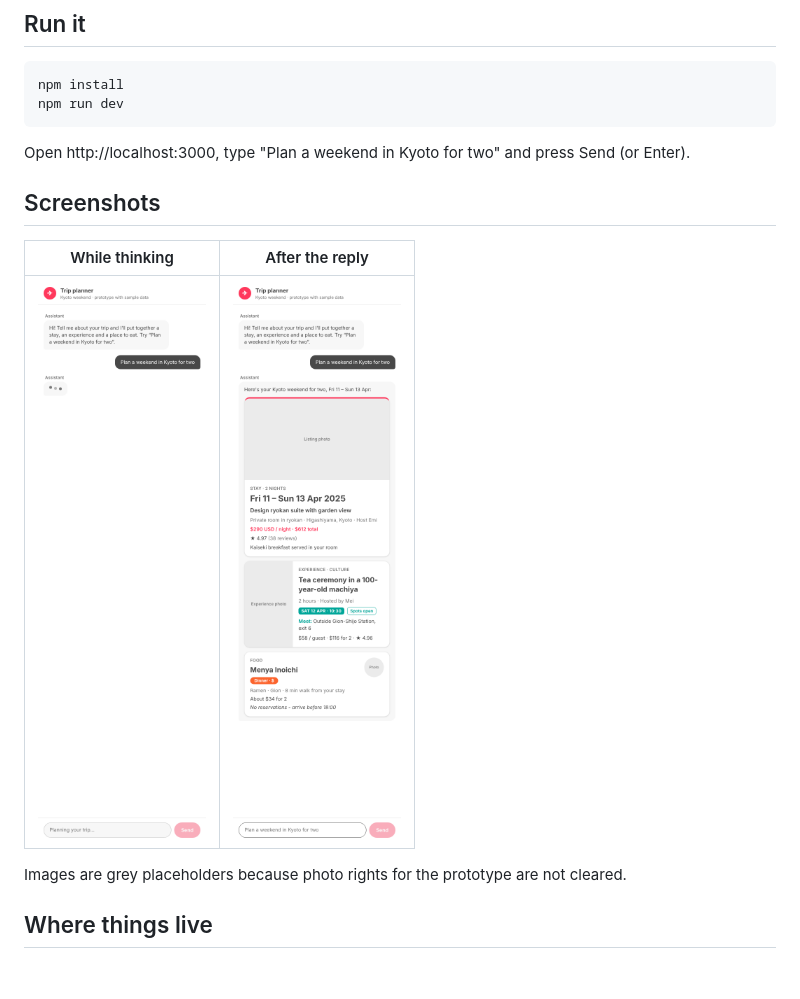
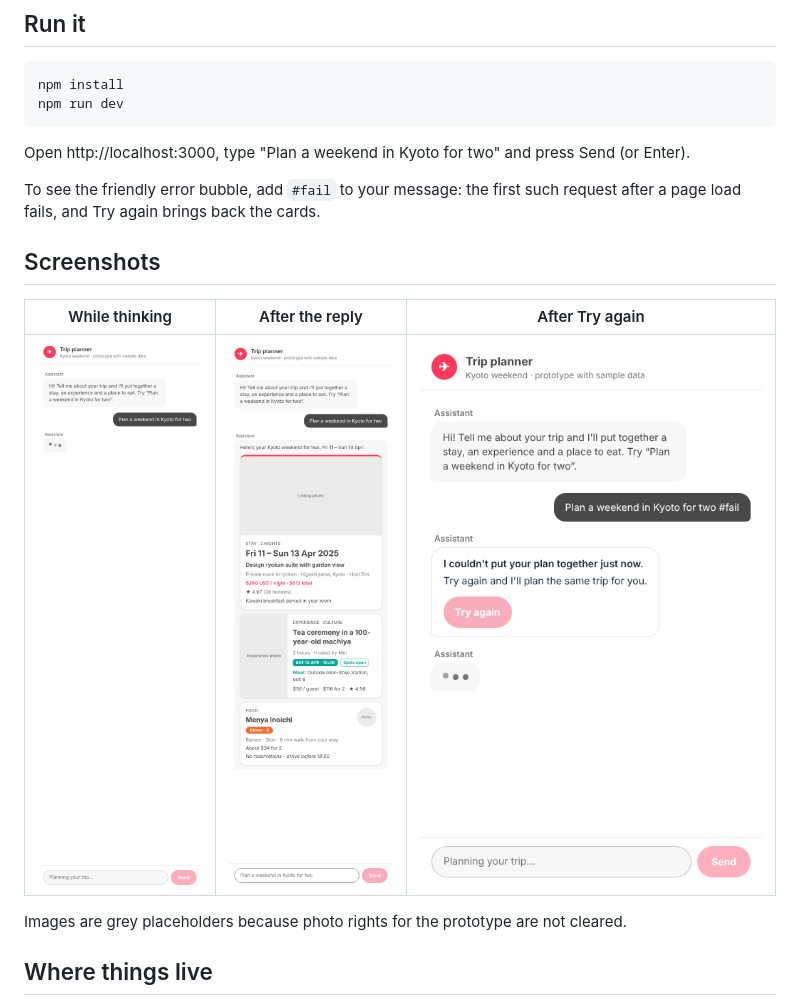
Before and after one commit to andreaelve/kyoto-trip-planner, a Markdown page: README.md, the part around the change. Drawn GitHub-style; pictures changed too: docs/screenshots/retry.png (added); blank space fills up the shorter version.

Commit message:
README: add retry screenshot and #fail trigger note
Co-Authored-By: Claude Opus 5.5 <noreply@anthropic.com>
Claude-Session: https://claude.ai/code/session_011mNgN9WS95gm8QSxTHG8iX

```diff
--- a/README.md
+++ b/README.md
@@ -11,11 +11,13 @@ npm run dev
 
 Open http://localhost:3000, type "Plan a weekend in Kyoto for two" and press Send (or Enter).
 
+To see the friendly error bubble, add `#fail` to your message: the first such request after a page load fails, and Try again brings back the cards.
+
 ## Screenshots
 
-| While thinking | After the reply |
-| --- | --- |
-| ![Thinking dots in the reply bubble, message box locked](docs/screenshots/thinking.png) | ![Stay, experience and food cards in the reply](docs/screenshots/cards.png) |
+| While thinking | After the reply | After Try again |
+| --- | --- | --- |
+| ![Thinking dots in the reply bubble, message box locked](docs/screenshots/thinking.png) | ![Stay, experience and food cards in the reply](docs/screenshots/cards.png) | ![Friendly error bubble with Try again greyed out, and thinking dots in a new reply below it](docs/screenshots/retry.png) |
 
 Images are grey placeholders because photo rights for the prototype are not cleared.
 
```
